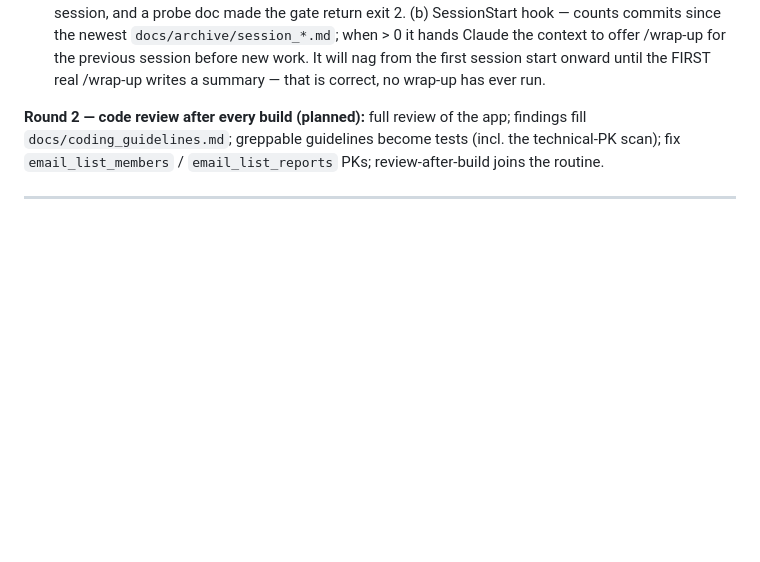
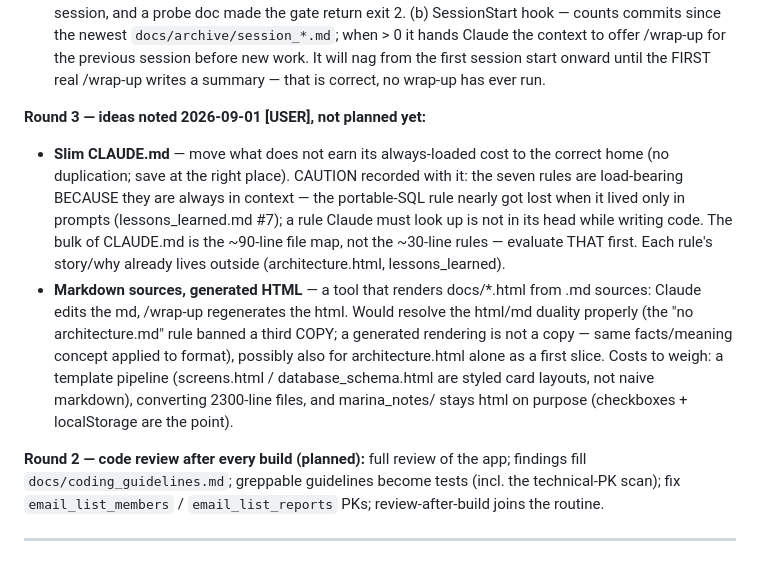
Before and after one commit to maruelha/chaosco, a Markdown page: docs/build_plan.md, the part around the change. GitHub-like rendering; blank space fills up the shorter version.

Commit message:
build_plan: note the round-3 ideas — slim CLAUDE.md (with the always-loaded caution), md sources with generated HTML [USER 2026-09-01]
Co-Authored-By: Claude Fable 5 <noreply@anthropic.com>
Claude-Session: https://claude.ai/code/session_01DMoEVWLkNq73i6xJUjVT3f

```diff
--- a/docs/build_plan.md
+++ b/docs/build_plan.md
@@ -113,6 +113,26 @@ Two rounds were agreed:
    offer /wrap-up for the previous session before new work. It will nag
    from the first session start onward until the FIRST real /wrap-up
    writes a summary — that is correct, no wrap-up has ever run.
+
+**Round 3 — ideas noted 2026-09-01 [USER], not planned yet:**
+
+- **Slim CLAUDE.md** — move what does not earn its always-loaded cost to
+  the correct home (no duplication; save at the right place). CAUTION
+  recorded with it: the seven rules are load-bearing BECAUSE they are
+  always in context — the portable-SQL rule nearly got lost when it lived
+  only in prompts (lessons_learned.md #7); a rule Claude must look up is
+  not in its head while writing code. The bulk of CLAUDE.md is the ~90-line
+  file map, not the ~30-line rules — evaluate THAT first. Each rule's
+  story/why already lives outside (architecture.html, lessons_learned).
+- **Markdown sources, generated HTML** — a tool that renders docs/*.html
+  from .md sources: Claude edits the md, /wrap-up regenerates the html.
+  Would resolve the html/md duality properly (the "no architecture.md"
+  rule banned a third COPY; a generated rendering is not a copy — same
+  facts/meaning concept applied to format), possibly also for
+  architecture.html alone as a first slice. Costs to weigh: a template
+  pipeline (screens.html / database_schema.html are styled card layouts,
+  not naive markdown), converting 2300-line files, and marina_notes/
+  stays html on purpose (checkboxes + localStorage are the point).
 
 **Round 2 — code review after every build (planned):** full review of the
 app; findings fill `docs/coding_guidelines.md`; greppable guidelines become
```
